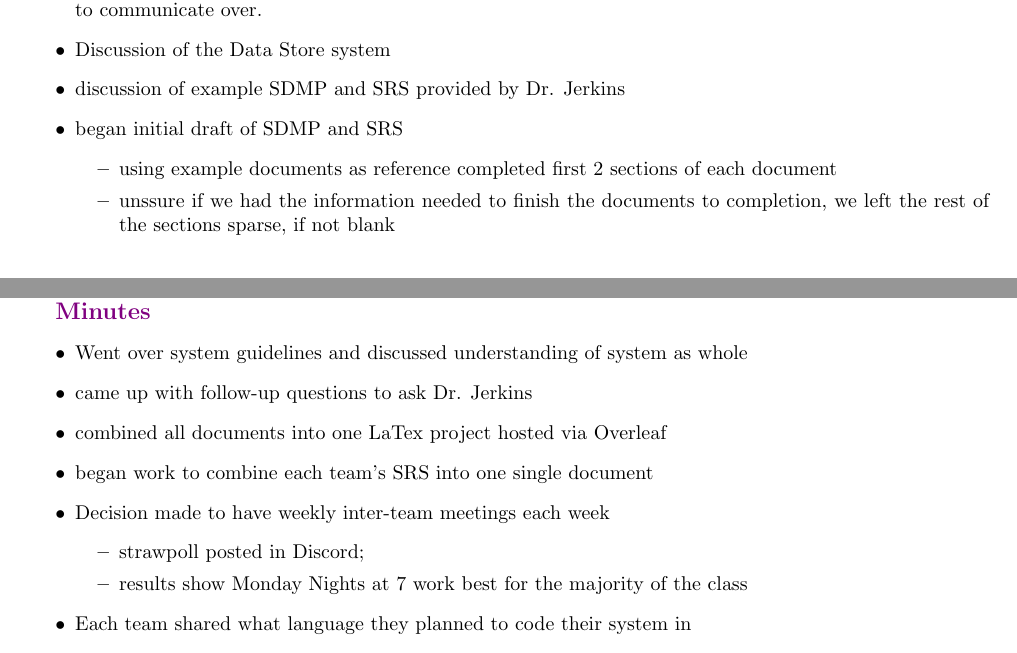
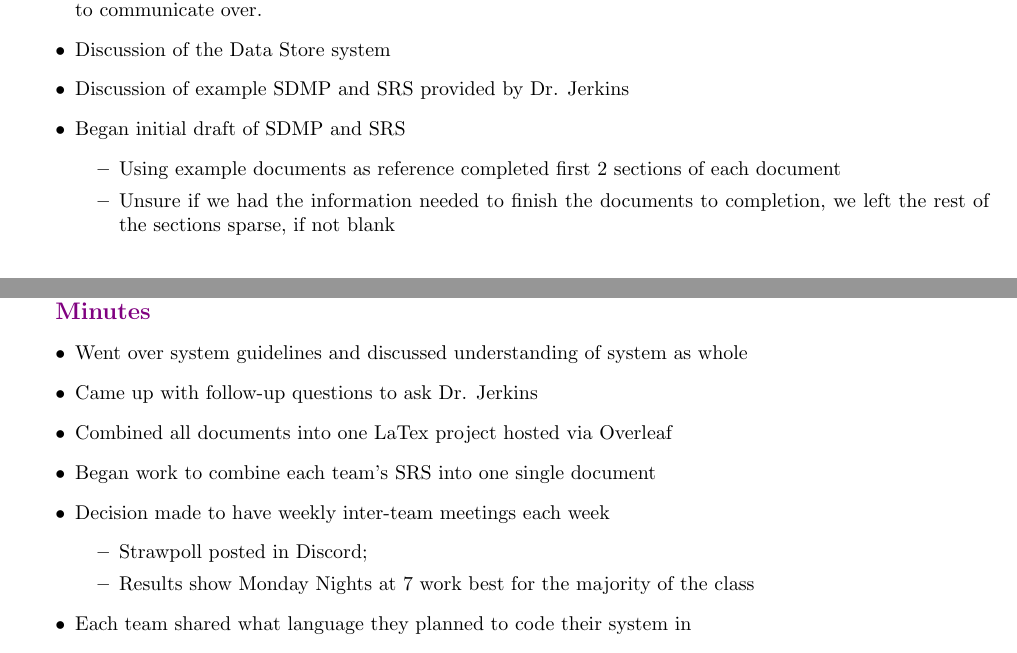
Before and after one commit to jeolsz11/CS455_Data_Store, a LaTeX document (Documentation/minutes.tex): two parts of pages 1 and 3 of 15, joined at a grey line, cut so that both start at the same text. Compiled offline with pdfLaTeX.

Commit message:
Update minutes.tex

```diff
--- a/Documentation/minutes.tex
+++ b/Documentation/minutes.tex
@@ -34,11 +34,11 @@ Jennifer Olszyna & jolszyna@una.edu & Data Store\\
 \begin{itemize}
     \item Made sure all could access and sue the Discord server made by Price Howard(Agent Team) for the class to communicate over.
     \item Discussion of the Data Store system
-    \item discussion of example SDMP and SRS provided by Dr. Jerkins
-    \item began initial draft of SDMP and SRS
+    \item Discussion of example SDMP and SRS provided by Dr. Jerkins
+    \item Began initial draft of SDMP and SRS
         \begin{itemize}
-            \item using example documents as reference completed first 2 sections of each document
-            \item unssure if we had the information needed to finish the documents to completion, we left the rest of the sections sparse, if not blank
+            \item Using example documents as reference completed first 2 sections of each document
+            \item Unsure if we had the information needed to finish the documents to completion, we left the rest of the sections sparse, if not blank
         \end{itemize}
 \end{itemize}
 %----------------------------------------------------------------------
@@ -106,13 +106,13 @@ Jalen Goodloe & jgoodloe1@una.edu & Dash\\
 {\color{violet} \textbf{\large{Minutes}}}
 \begin{itemize}
     \item Went over system guidelines and discussed understanding of system as whole
-    \item came up with follow-up questions to ask Dr. Jerkins
-    \item combined all documents into one LaTex project hosted via Overleaf
-    \item began work to combine each team's SRS into one single document
+    \item Came up with follow-up questions to ask Dr. Jerkins
+    \item Combined all documents into one LaTex project hosted via Overleaf
+    \item Began work to combine each team's SRS into one single document
     \item Decision made to have weekly inter-team meetings each week
         \begin{itemize}
-            \item strawpoll posted in Discord;
-            \item results show Monday Nights at 7 work best for the majority of the class
+            \item Strawpoll posted in Discord;
+            \item Results show Monday Nights at 7 work best for the majority of the class
         \end{itemize}
     \item Each team shared what language they planned to code their system in
         \begin{itemize}
```
Also changed, not shown: Documentation/minutes.tex (26 more changed lines).
